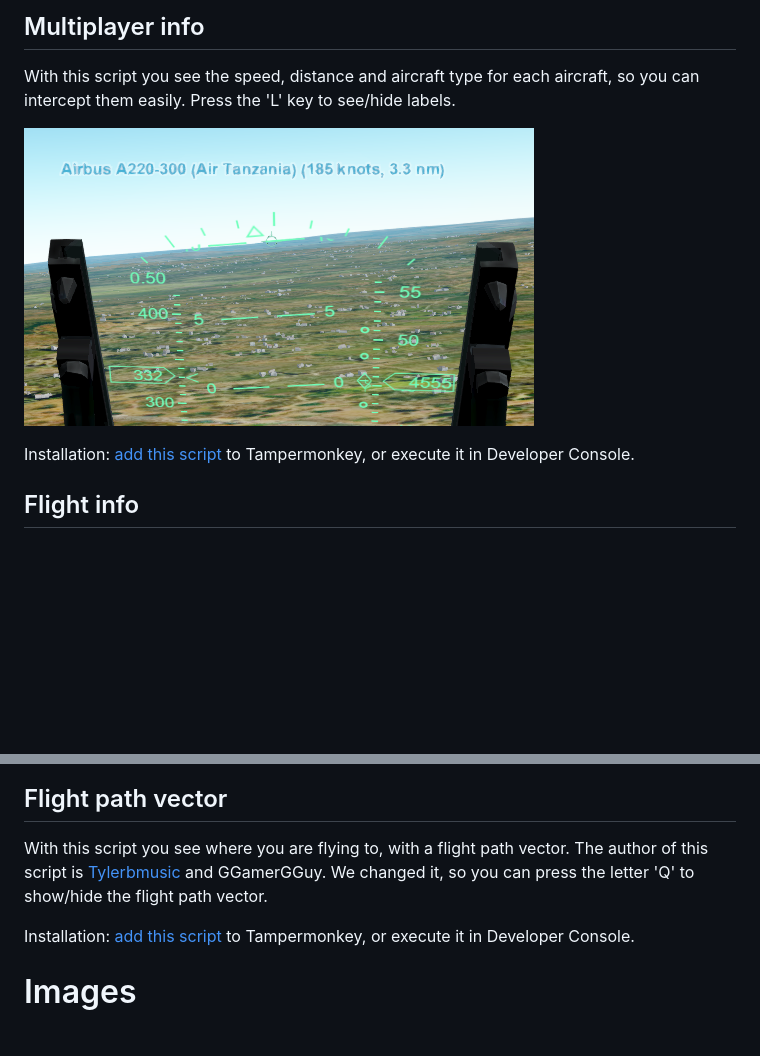
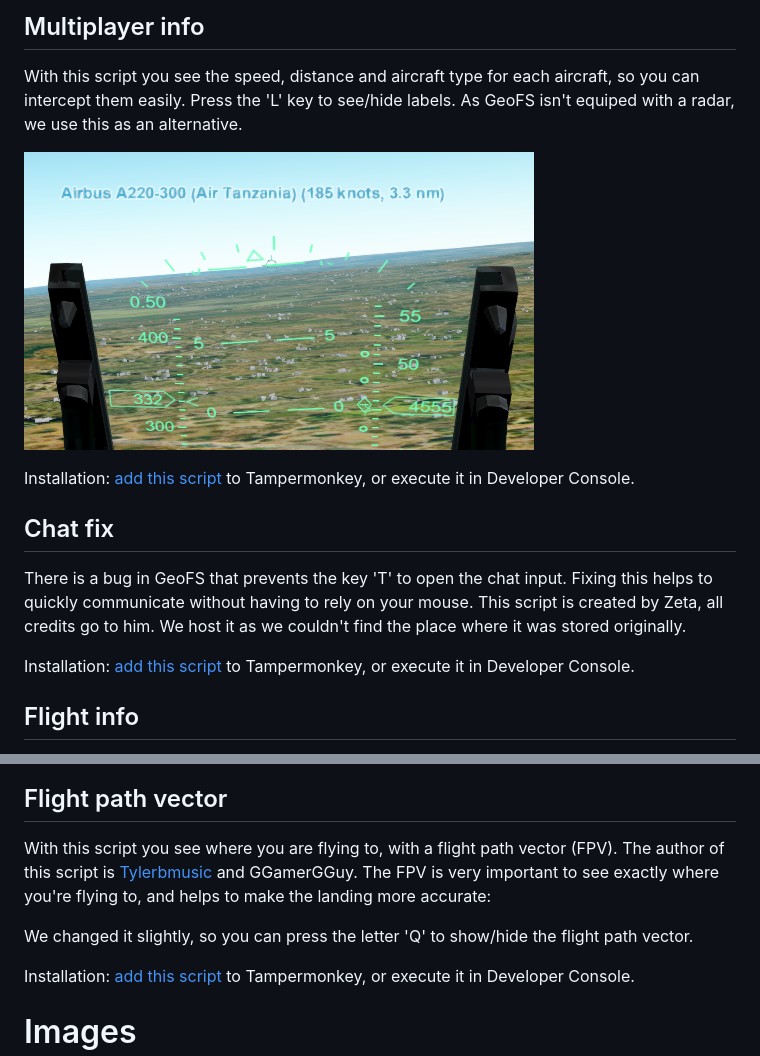
Before and after one commit to ArjanKw/GeoFS-BlueAngels, a Markdown page: README.md, 2 parts joined by grey strips. Rendered like a GitHub page; blank space fills up the shorter version.

```diff
--- a/README.md
+++ b/README.md
@@ -26,10 +49,17 @@ These scripts are used by the GeoFS Blue Angels to improve their flying. Install
 
 ## Multiplayer info
 With this script you see the speed, distance and aircraft type for each aircraft, so you can intercept them easily. Press the 'L' key to see/hide labels.
+As GeoFS isn't equiped with a radar, we use this as an alternative.
 
-![See multiplayer info](multiplayer-info.png)
+![See multiplayer info](Images/scripts/multiplayer-info.png)
 
 Installation: [add this script](https://raw.githubusercontent.com/ArjanKw/GeoFS-BlueAngels/refs/heads/main/Scripts/multiplayer-info.js) to Tampermonkey, or execute it in Developer Console.
+
+## Chat fix
+There is a bug in GeoFS that prevents the key 'T' to open the chat input. Fixing this helps to quickly communicate without having to rely on your mouse.
+This script is created by Zeta, all credits go to him. We host it as we couldn't find the place where it was stored originally.
+
+Installation: [add this script](https://raw.githubusercontent.com/ArjanKw/GeoFS-BlueAngels/refs/heads/main/Scripts/geo-fs-chat-fix.js) to Tampermonkey, or execute it in Developer Console.
 
 ## Flight info
 With this script your speed (True airspeed, Ground speed and Mach number), altitude (Flight Level, Altitude in feet and Climbrate), Angle of Attack, Gear and Flap position are displayed in the bottom. It will also warn you for a gear up landing, a stall or flying with engine off. If you have the Engine Power Boost script installed, it will also display your engine mode.
@@ -93,7 +123,12 @@ Install the Flight Info Display script (see above) to see which mode you're in:
 ![Warns for stall](Images/scripts/engine-mode.png)
 
 ## Flight path vector
-With this script you see where you are flying to, with a flight path vector. The author of this script is [Tylerbmusic](https://github.com/tylerbmusic/GeoFS-Flight-Path-Vector/) and GGamerGGuy. We changed it, so you can press the letter 'Q' to show/hide the flight path vector.
+With this script you see where you are flying to, with a flight path vector (FPV). The author of this script is [Tylerbmusic](https://github.com/tylerbmusic/GeoFS-Flight-Path-Vector/) and GGamerGGuy.
+The FPV is very important to see exactly where you're flying to, and helps to make the landing more accurate:
+
+
+
+We changed it slightly, so you can press the letter 'Q' to show/hide the flight path vector.
 
 Installation: [add this script](https://raw.githubusercontent.com/ArjanKw/GeoFS-BlueAngels/refs/heads/main/Scripts/geo-fs-flight-path-vector.js) to Tampermonkey, or execute it in Developer Console.
 
```
Also changed, not shown: other parts of README.md (+28 -5 lines), Images/scripts/multiplayer-info.png (renamed from multiplayer-info.png), Images/scripts/virtual-airline.png (renamed from virtual-airline.png).
